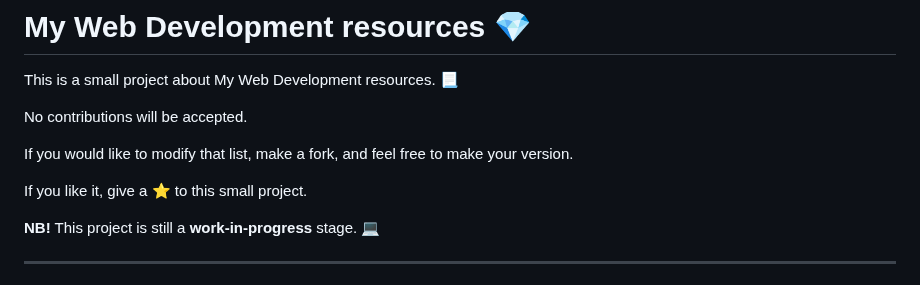
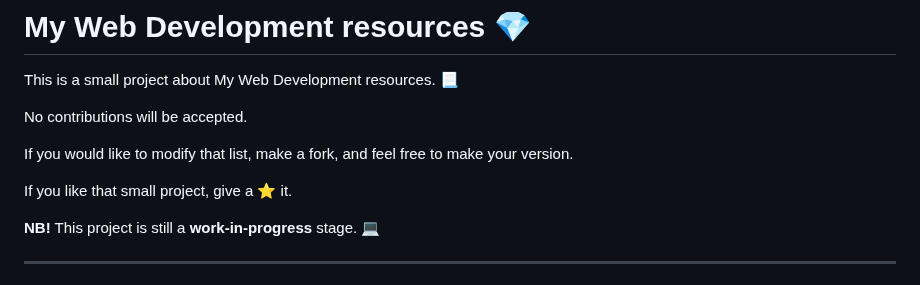
Before and after one commit to vickneee/myDiamonds, a Markdown page: README.md, the part around the change. Drawn GitHub-style.

```diff
--- a/README.md
+++ b/README.md
@@ -6,7 +6,7 @@ No contributions will be accepted.
 
 If you would like to modify that list, make a fork, and feel free to make your version.
 
-If you like it, give a ⭐ to this small project.
+If you like that small project, give a ⭐ it.
 
 **NB!** This project is still a **work-in-progress** stage. 💻
 
```
